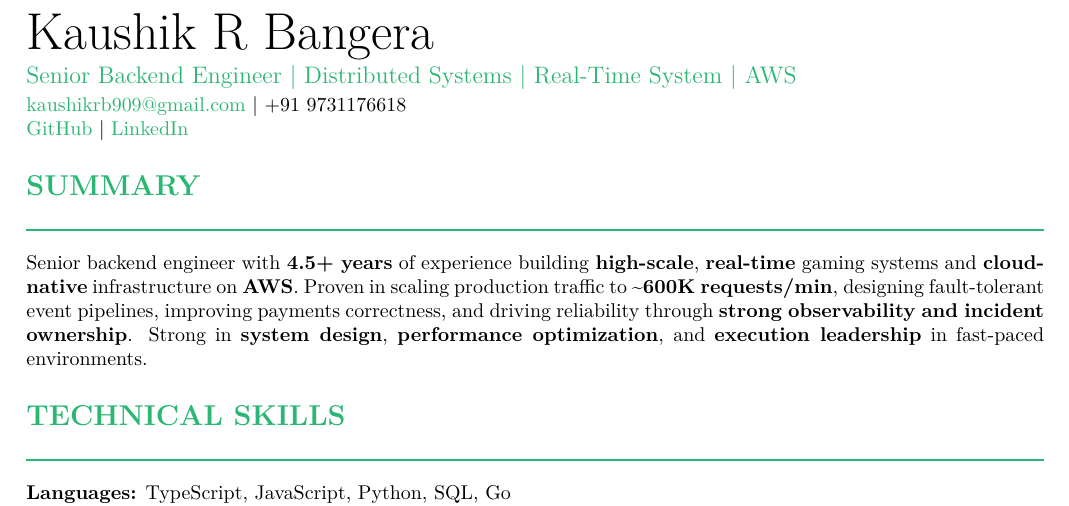
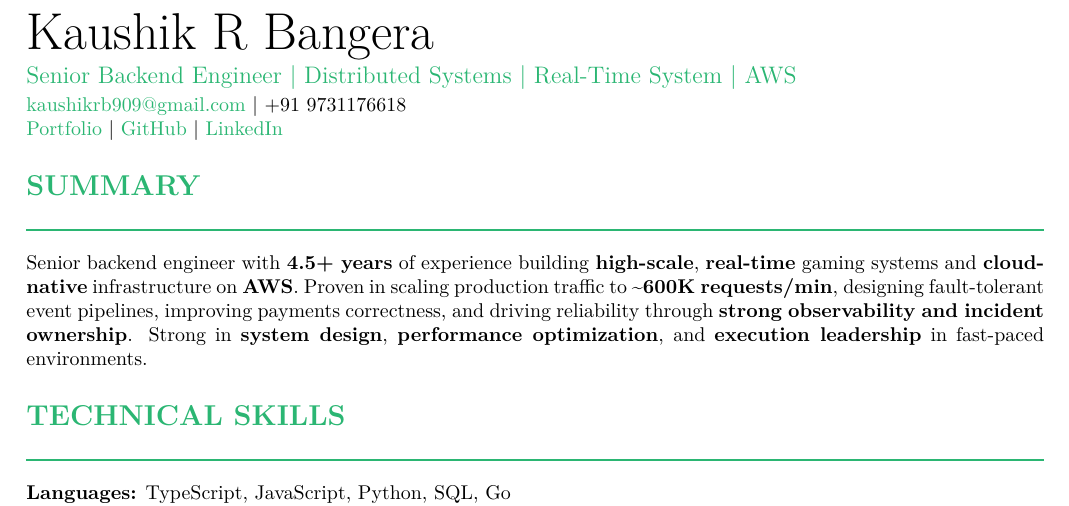
Before and after one commit to NeuronEnix/portfolio, a LaTeX CV (krb-resume.tex): part of page 1 of 2, cut so that both start at the same text. Compiled offline with pdfLaTeX.

Commit message:
Fix resume LaTeX: add Portfolio link, real social URLs, INR text
- Add Portfolio link and replace placeholder GitHub/LinkedIn URLs with
  real profiles to match the PDF source and live site header.
- Drop the tipx package and the \textrupee symbol (undefined on standard
  TeX distributions); use plain "INR" text so it compiles with pdfLaTeX.

Co-Authored-By: Claude Opus 4.7 (1M context) <noreply@anthropic.com>

```diff
--- a/krb-resume.tex
+++ b/krb-resume.tex
@@ -10,7 +10,6 @@
 \usepackage{hyperref}
 \usepackage{parskip}
 \usepackage{textcomp}
-\usepackage{tipx}
 
 % Colors
 \definecolor{accent}{HTML}{2BB673}
@@ -45,7 +44,7 @@
 {\fontsize{26}{30}\selectfont Kaushik R Bangera}\\[2pt]
 {\color{accent}\large Senior Backend Engineer \textbar{} Distributed Systems \textbar{} Real-Time System \textbar{} AWS}\\[2pt]
 \href{mailto:kaushikrb909@gmail.com}{kaushikrb909@gmail.com} \textbar{} +91 9731176618\\
-\href{https://github.com/}{GitHub} \textbar{} \href{https://linkedin.com/}{LinkedIn}
+\href{https://kaushikrb.com/}{Portfolio} \textbar{} \href{https://github.com/NeuronEnix}{GitHub} \textbar{} \href{https://www.linkedin.com/in/kaushik-r-bangera/}{LinkedIn}
 
 % ---------- SUMMARY ----------
 \section*{SUMMARY}
```
Also changed, not shown: krb-resume.tex (2 more changed lines).
